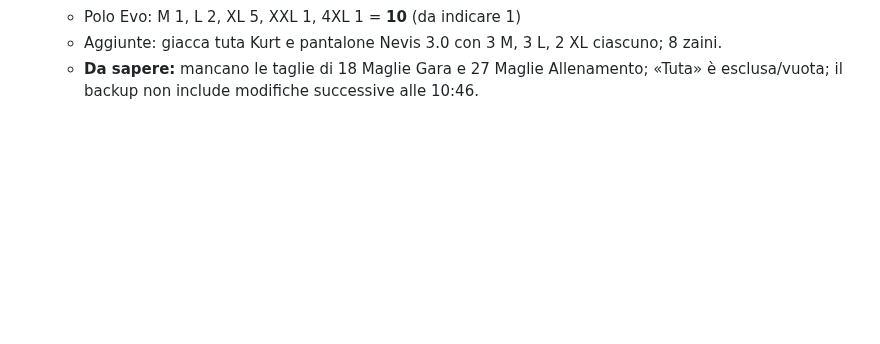
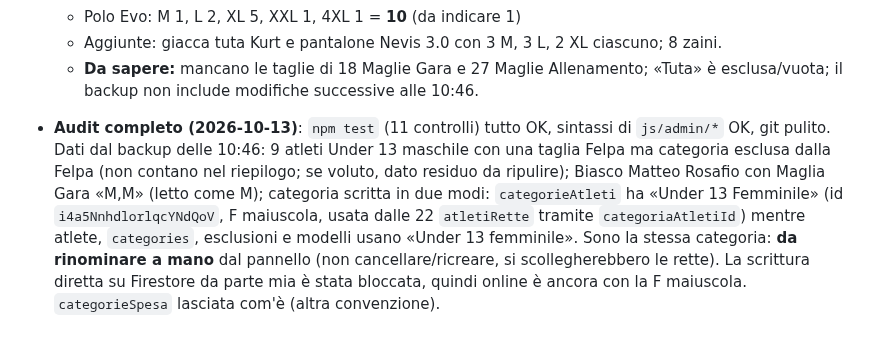
Before and after one commit to lome10/victor-volley-website, a Markdown page: session_notes.md, the part around the change. Drawn GitHub-style; blank space fills up the shorter version.

Commit message:
docs(notes): audit completo e categoria Under 13 femminile da rinominare
Co-Authored-By: Claude Sonnet 5.5 <noreply@anthropic.com>

```diff
--- a/session_notes.md
+++ b/session_notes.md
@@ -414,3 +414,5 @@ Modello Excel del dirigente analizzato; scelte dell'utente: importo libero (una
   - Polo Evo: M 1, L 2, XL 5, XXL 1, 4XL 1 = **10** (da indicare 1)
   - Aggiunte: giacca tuta Kurt e pantalone Nevis 3.0 con 3 M, 3 L, 2 XL ciascuno; 8 zaini.
   - **Da sapere:** mancano le taglie di 18 Maglie Gara e 27 Maglie Allenamento; «Tuta» è esclusa/vuota; il backup non include modifiche successive alle 10:46.
+
+- **Audit completo (2026-10-13)**: `npm test` (11 controlli) tutto OK, sintassi di `js/admin/*` OK, git pulito. Dati dal backup delle 10:46: 9 atleti Under 13 maschile con una taglia Felpa ma categoria esclusa dalla Felpa (non contano nel riepilogo; se voluto, dato residuo da ripulire); Biasco Matteo Rosafio con Maglia Gara «M,M» (letto come M); categoria scritta in due modi: `categorieAtleti` ha «Under 13 Femminile» (id `i4a5NnhdlorlqcYNdQoV`, F maiuscola, usata dalle 22 `atletiRette` tramite `categoriaAtletiId`) mentre atlete, `categories`, esclusioni e modelli usano «Under 13 femminile». Sono la stessa categoria: **da rinominare a mano** dal pannello (non cancellare/ricreare, si scollegherebbero le rette). La scrittura diretta su Firestore da parte mia è stata bloccata, quindi online è ancora con la F maiuscola. `categorieSpesa` lasciata com'è (altra convenzione).
```
